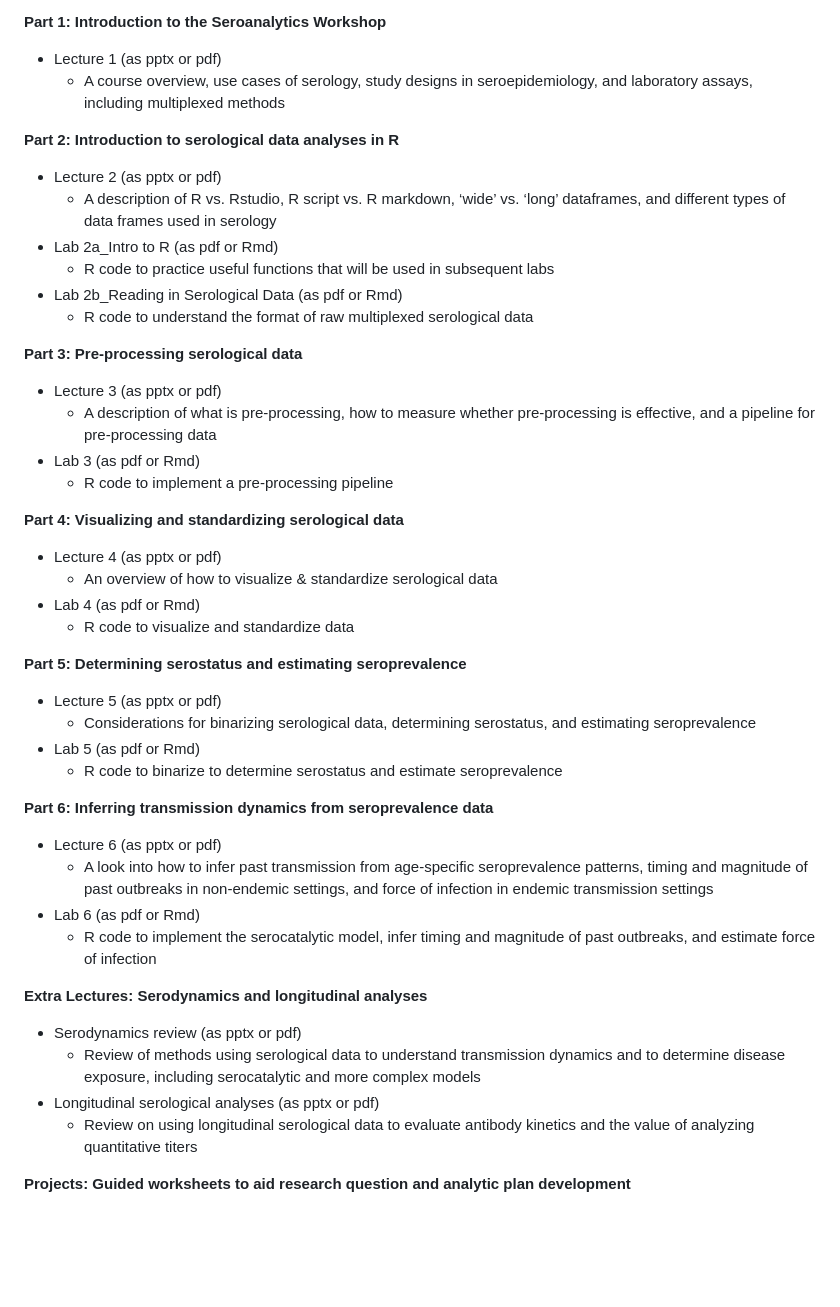
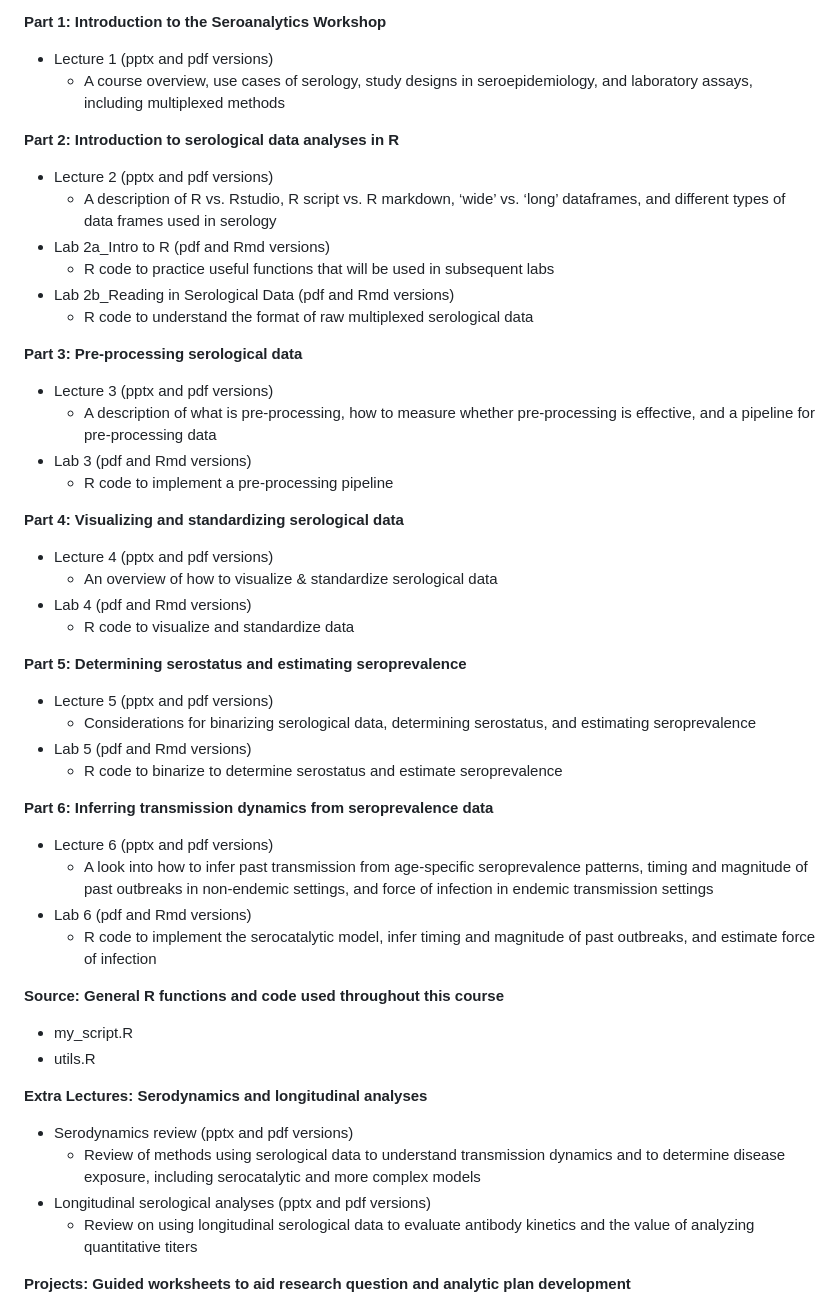
Before and after one commit to HopkinsIDD/seroanalytics_workshop, a Markdown page: README.md, the part around the change. Drawn GitHub-style; blank space fills up the shorter version.

```diff
--- a/README.md
+++ b/README.md
@@ -5,45 +5,49 @@ The following material is a training resource for learning seroanalytical method
 We recommend going through the files listed in the order below. We also recommend downloading the entire repository to your computer and creating a directory with the same name *seroanalytics_workshop*, as some of the R scripts will call data and code files assuming they are saved in similarly named folders. Please find a description of the course material files below.
 
 **Part 1: Introduction to the Seroanalytics Workshop**
-- Lecture 1 (as pptx or pdf)
+- Lecture 1 (pptx and pdf versions)
   - A course overview, use cases of serology, study designs in seroepidemiology, and laboratory assays, including multiplexed methods
 
 **Part 2: Introduction to serological data analyses in R**
-- Lecture 2 (as pptx or pdf)
+- Lecture 2 (pptx and pdf versions)
   - A description of R vs. Rstudio, R script vs. R markdown, ‘wide’ vs. ‘long’ dataframes, and different types of data frames used in serology
-- Lab 2a_Intro to R (as pdf or Rmd)
+- Lab 2a_Intro to R (pdf and Rmd versions)
   - R code to practice useful functions that will be used in subsequent labs
-- Lab 2b_Reading in Serological Data (as pdf or Rmd)
+- Lab 2b_Reading in Serological Data (pdf and Rmd versions)
   - R code to understand the format of raw multiplexed serological data
 
 **Part 3: Pre-processing serological data**
-- Lecture 3 (as pptx or pdf)
+- Lecture 3 (pptx and pdf versions)
   - A description of what is pre-processing, how to measure whether pre-processing is effective, and a pipeline for pre-processing data
-- Lab 3 (as pdf or Rmd)
+- Lab 3 (pdf and Rmd versions)
   - R code to implement a pre-processing pipeline
 
 **Part 4: Visualizing and standardizing serological data**
-- Lecture 4 (as pptx or pdf)
+- Lecture 4 (pptx and pdf versions)
   - An overview of how to visualize & standardize serological data
-- Lab 4  (as pdf or Rmd)
+- Lab 4  (pdf and Rmd versions)
   - R code to visualize and standardize data
 
 **Part 5: Determining serostatus and estimating seroprevalence**
-- Lecture 5 (as pptx or pdf)
+- Lecture 5 (pptx and pdf versions)
   - Considerations for binarizing serological data, determining serostatus, and estimating seroprevalence
-- Lab 5 (as pdf or Rmd)
+- Lab 5 (pdf and Rmd versions)
   - R code to binarize to determine serostatus and estimate seroprevalence
 
 **Part 6: Inferring transmission dynamics from seroprevalence data**
-- Lecture 6 (as pptx or pdf)
+- Lecture 6 (pptx and pdf versions)
   - A look into how to infer past transmission from age-specific seroprevalence patterns, timing and magnitude of past outbreaks in non-endemic settings, and force of infection in endemic transmission settings
-- Lab 6 (as pdf or Rmd)
+- Lab 6 (pdf and Rmd versions)
   - R code to implement the serocatalytic model, infer timing and magnitude of past outbreaks, and estimate force of infection
 
+**Source: General R functions and code used throughout this course**
+- my_script.R
+- utils.R
+
 **Extra Lectures: Serodynamics and longitudinal analyses**
-- Serodynamics review (as pptx or pdf)
+- Serodynamics review (pptx and pdf versions)
   - Review of methods using serological data to understand transmission dynamics and to determine disease exposure, including serocatalytic and more complex models
-- Longitudinal serological analyses (as pptx or pdf)
+- Longitudinal serological analyses (pptx and pdf versions)
   - Review on using longitudinal serological data to evaluate antibody kinetics and the value of analyzing quantitative titers
 
 **Projects: Guided worksheets to aid research question and analytic plan development**
```
